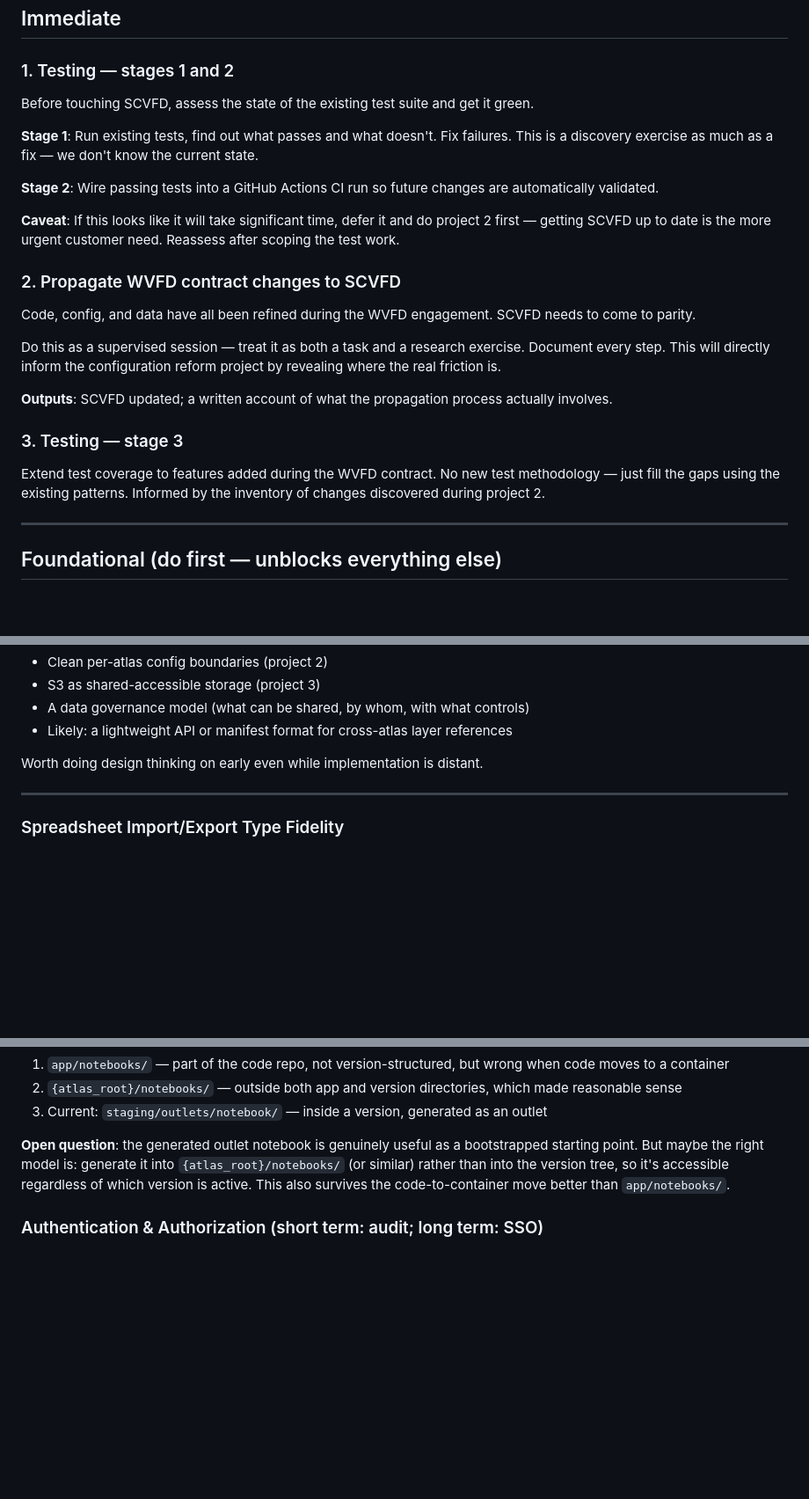
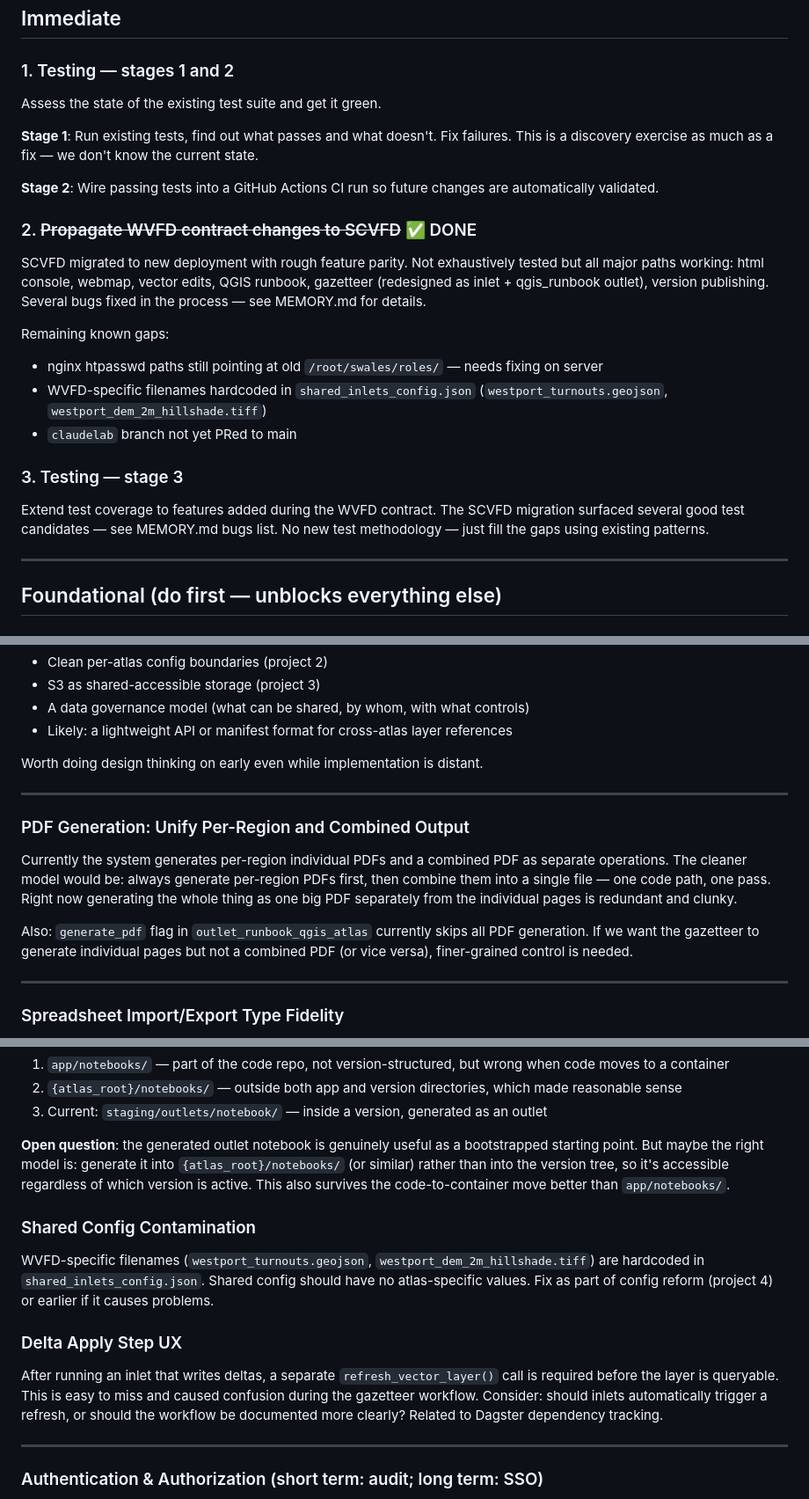
Before and after one commit to Salmon-Creek-Systems/stewardship_atlas, a Markdown page: documents/roadmap.md, 3 parts joined by grey strips. Shown at 88% size. Drawn GitHub-style; blank space fills up the shorter version.

Commit message:
Update roadmap: mark SCVFD migration done, add items from session
Co-Authored-By: Claude Sonnet 4.6 <noreply@anthropic.com>

```diff
--- a/documents/roadmap.md
+++ b/documents/roadmap.md
@@ -17,23 +17,22 @@ A living document. Projects are roughly sequenced to unblock later work, with fu
 ## Immediate
 
 ### 1. Testing — stages 1 and 2
-Before touching SCVFD, assess the state of the existing test suite and get it green.
+Assess the state of the existing test suite and get it green.
 
 **Stage 1**: Run existing tests, find out what passes and what doesn't. Fix failures. This is a discovery exercise as much as a fix — we don't know the current state.
 
 **Stage 2**: Wire passing tests into a GitHub Actions CI run so future changes are automatically validated.
 
-**Caveat**: If this looks like it will take significant time, defer it and do project 2 first — getting SCVFD up to date is the more urgent customer need. Reassess after scoping the test work.
+### 2. ~~Propagate WVFD contract changes to SCVFD~~ ✅ DONE
+SCVFD migrated to new deployment with rough feature parity. Not exhaustively tested but all major paths working: html console, webmap, vector edits, QGIS runbook, gazetteer (redesigned as inlet + qgis_runbook outlet), version publishing. Several bugs fixed in the process — see MEMORY.md for details.
 
-### 2. Propagate WVFD contract changes to SCVFD
-Code, config, and data have all been refined during the WVFD engagement. SCVFD needs to come to parity.
-
-Do this as a supervised session — treat it as both a task and a research exercise. Document every step. This will directly inform the configuration reform project by revealing where the real friction is.
-
-**Outputs**: SCVFD updated; a written account of what the propagation process actually involves.
+Remaining known gaps:
+- nginx htpasswd paths still pointing at old `/root/swales/roles/` — needs fixing on server
+- WVFD-specific filenames hardcoded in `shared_inlets_config.json` (`westport_turnouts.geojson`, `westport_dem_2m_hillshade.tiff`)
+- `claudelab` branch not yet PRed to main
 
 ### 3. Testing — stage 3
-Extend test coverage to features added during the WVFD contract. No new test methodology — just fill the gaps using the existing patterns. Informed by the inventory of changes discovered during project 2.
+Extend test coverage to features added during the WVFD contract. The SCVFD migration surfaced several good test candidates — see MEMORY.md bugs list. No new test methodology — just fill the gaps using existing patterns.
 
 ---
 
@@ -121,6 +120,14 @@ Worth doing design thinking on early even while implementation is distant.
 
 ---
 
+### PDF Generation: Unify Per-Region and Combined Output
+
+Currently the system generates per-region individual PDFs and a combined PDF as separate operations. The cleaner model would be: always generate per-region PDFs first, then combine them into a single file — one code path, one pass. Right now generating the whole thing as one big PDF separately from the individual pages is redundant and clunky.
+
+Also: `generate_pdf` flag in `outlet_runbook_qgis_atlas` currently skips all PDF generation. If we want the gazetteer to generate individual pages but not a combined PDF (or vice versa), finer-grained control is needed.
+
+---
+
 ### Spreadsheet Import/Export Type Fidelity
 
 Export sends raw Python values to gspread; Google Sheets auto-interprets types, causing silent corruption (e.g. string IDs like APNs displayed as scientific notation). Import uses `get_all_records()` which guesses types with no schema — `"001"` comes back as `1`, `None` comes back as `""`.
@@ -203,6 +210,14 @@ Notebooks generated as outlets currently live inside the version directory struc
 
 **Open question**: the generated outlet notebook is genuinely useful as a bootstrapped starting point. But maybe the right model is: generate it into `{atlas_root}/notebooks/` (or similar) rather than into the version tree, so it's accessible regardless of which version is active. This also survives the code-to-container move better than `app/notebooks/`.
 
+### Shared Config Contamination
+WVFD-specific filenames (`westport_turnouts.geojson`, `westport_dem_2m_hillshade.tiff`) are hardcoded in `shared_inlets_config.json`. Shared config should have no atlas-specific values. Fix as part of config reform (project 4) or earlier if it causes problems.
+
+### Delta Apply Step UX
+After running an inlet that writes deltas, a separate `refresh_vector_layer()` call is required before the layer is queryable. This is easy to miss and caused confusion during the gazetteer workflow. Consider: should inlets automatically trigger a refresh, or should the workflow be documented more clearly? Related to Dagster dependency tracking.
+
+---
+
 ### Authentication & Authorization (short term: audit; long term: SSO)
 
 **Short term — audit existing access control** (should be relatively soon — important and mostly a matter of checking): Verify that the existing htpasswd-based scheme actually gates the right things. Sensitive layer files and outlet interfaces should not be accessible without credentials. Don't assume it's correct just because it's in place.
```
